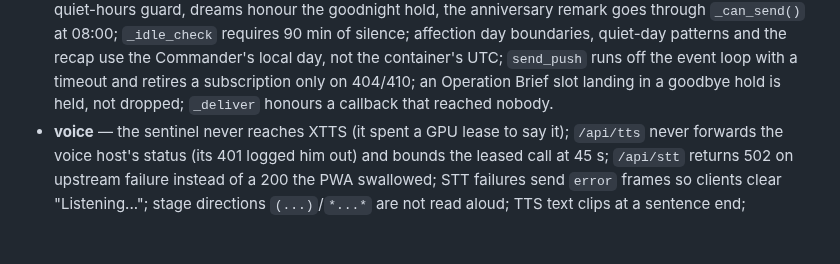
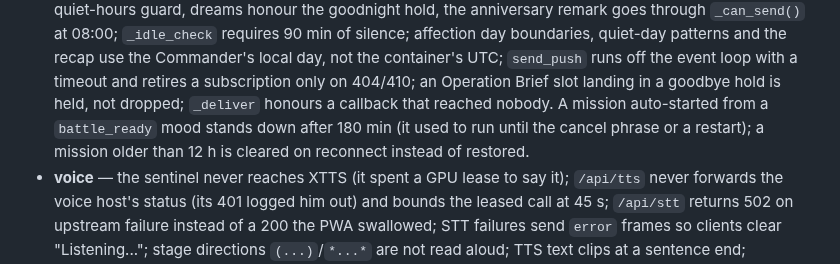
Before and after one commit to Al-Sarraf-Tech/klukai, a Markdown page: CHANGELOG.md, the part around the change. Drawn GitHub-style; blank space fills up the shorter version.

Commit message:
docs: record the auto-mission ceiling
Co-Authored-By: Claude Fable 5.1 <noreply@anthropic.com>
Claude-Session: https://claude.ai/code/session_01AvrGnSX7QK41SBuGxARe5i

```diff
--- a/CHANGELOG.md
+++ b/CHANGELOG.md
@@ -37,7 +37,10 @@ Handoff: `docs/handoff/2026-10-11-standby-hardening.md`.
   Commander's local day, not the container's UTC; `send_push` runs off the
   event loop with a timeout and retires a subscription only on 404/410; an
   Operation Brief slot landing in a goodbye hold is held, not dropped;
-  `_deliver` honours a callback that reached nobody.
+  `_deliver` honours a callback that reached nobody. A mission auto-started
+  from a `battle_ready` mood stands down after 180 min (it used to run until
+  the cancel phrase or a restart); a mission older than 12 h is cleared on
+  reconnect instead of restored.
 - **voice** — the sentinel never reaches XTTS (it spent a GPU lease to say it);
   `/api/tts` never forwards the voice host's status (its 401 logged him out)
   and bounds the leased call at 45 s; `/api/stt` returns 502 on upstream
```
Also changed, not shown: docs/handoff/2026-10-11-standby-hardening.md (+7 -7 lines).
